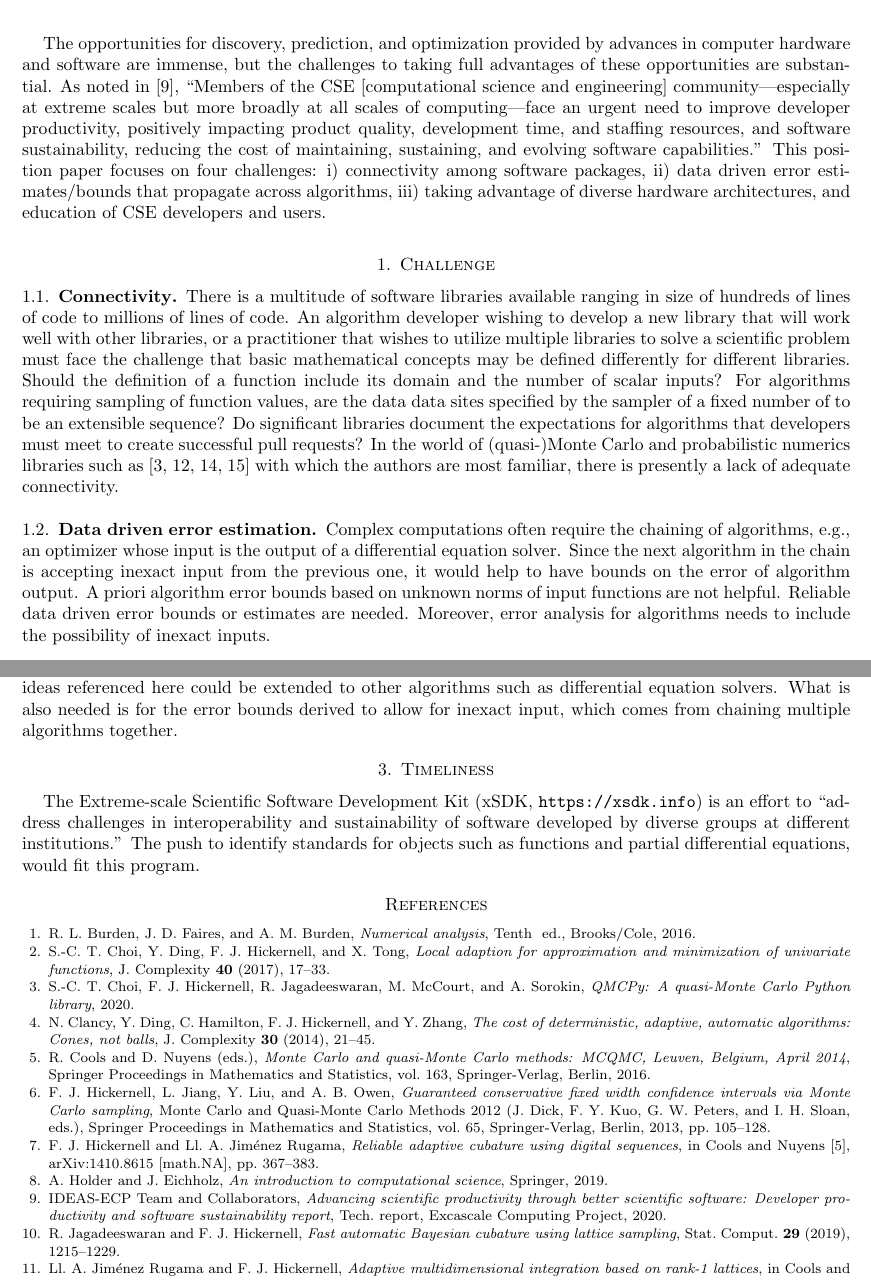
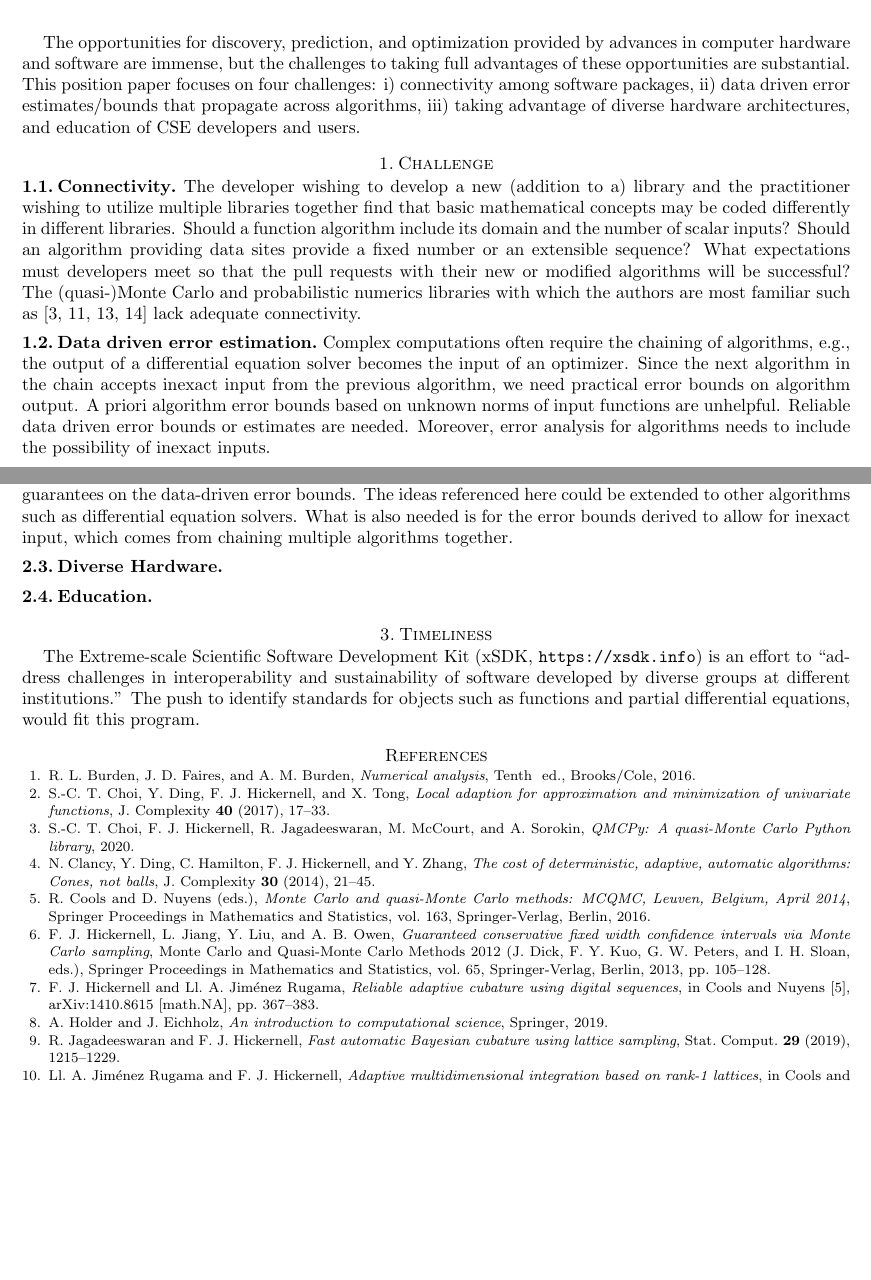
Before and after one commit to fjhickernell/Science-of-Scientific-Software-Development-and-Use, a LaTeX paper (position-paper.tex): two parts of pages 1 and 2 of 3, joined at a grey line, cut so that both start at the same text, the shorter picture padded with empty space. Compiled offline with pdfLaTeX.

Commit message:
Updates from Overleaf

```diff
--- a/position-paper.tex
+++ b/position-paper.tex
@@ -9,6 +9,12 @@
 \hoffset -0.7in
 \textheight 9in
 \voffset -0.5in
+\setlength{\parskip}{0em}
+\usepackage[compact]{titlesec}
+    \titlespacing{\section}{0pt}{2ex}{0ex}
+    \titlespacing{\subsection}{0pt}{1ex}{\wordsep}
+    \titleformat{\section}[block]{\scshape \fillast}{\thesection.}{0.5ex}{}
+    \titleformat{\subsection}[runin]{\normalfont \bfseries}{\thesubsection.}{0.5ex}{}[.]
 
 \usepackage{algpseudocode}
 \usepackage{algorithm, algorithmicx}
@@ -118,14 +124,17 @@ Sponsor: Department of Energy, Office of Science, Advanced Scientific Computing
 
 \maketitle
 
-The opportunities for discovery, prediction, and optimization provided by advances in computer hardware and software are immense, but the challenges to taking full advantages of these opportunities are substantial.  As noted in \cite{ECP2020a}, ``Members of the CSE [computational science and engineering] community—especially at extreme scales but more broadly at all scales of computing—face an urgent need to improve developer productivity, positively impacting product quality, development time, and staffing resources, and software sustainability, reducing the cost of maintaining, sustaining, and evolving software capabilities.'' This position paper focuses on four challenges: i) connectivity among software packages, ii) data driven error estimates/bounds that propagate across algorithms, iii) taking advantage of diverse hardware architectures, and education of CSE developers and users.
+The opportunities for discovery, prediction, and optimization provided by advances in computer hardware and software are immense, but the challenges to taking full advantages of these opportunities are substantial.
+%As noted in \cite{ECP2020a}, ``Members of the CSE [computational science and engineering] community \ldots face an urgent need to improve developer productivity, positively impacting product quality, development time, and staffing resources, and software sustainability, reducing the cost of maintaining, sustaining, and evolving software capabilities.''
+This position paper focuses on four challenges: i) connectivity among software packages, ii) data driven error estimates/bounds that propagate across algorithms, iii) taking advantage of diverse hardware architectures, and education of CSE developers and users.
 
 
 \section{Challenge} % Identify limitations of state-of-the-art practice with examples
 \subsection{Connectivity}
-There is a multitude of software libraries available ranging in size of hundreds of lines of code to millions of lines of code.  An algorithm developer wishing to develop a new library that will work well with other libraries, or a practitioner that wishes to utilize multiple libraries to solve a scientific problem must face the challenge that basic mathematical concepts may be defined differently for different libraries.  Should the definition of a function include its domain and the number of scalar inputs?  For algorithms requiring sampling of function values, are the data data sites specified by the sampler of a fixed number of to be an extensible sequence?  Do significant libraries document the expectations for algorithms that developers must meet to create successful pull requests? In the world of (quasi-)Monte Carlo and probabilistic numerics libraries such as \cite{QMCPy2020a,SciPyQMC,Stan,probnum} with which the authors are most familiar, there is presently a lack of adequate connectivity.
+%There is a multitude of scientific software libraries ranging from hundreds of lines of code to millions of lines of code.
+The developer wishing to develop a new (addition to a) library and the practitioner wishing to utilize multiple libraries together find that basic mathematical concepts may be coded differently in different libraries.  Should a function algorithm include its domain and the number of scalar inputs?  Should an algorithm providing data sites provide a fixed number or an extensible sequence?  What expectations must developers meet so that the pull requests with their new or modified algorithms will be successful? The (quasi-)Monte Carlo and probabilistic numerics libraries with which the authors are most familiar such as \cite{QMCPy2020a,SciPyQMC,Stan,probnum} lack  adequate connectivity.
 
 \subsection{Data driven error estimation}
-Complex computations often require the chaining of algorithms, e.g., an optimizer whose input is the output of a differential equation solver.  Since the next algorithm in the chain is accepting inexact input from the previous one, it would help to have bounds on the error of algorithm output. A priori algorithm error bounds based on unknown norms of input functions are not helpful.  Reliable data driven error bounds or estimates are needed. Moreover, error analysis for algorithms needs to include the possibility of inexact inputs.
+Complex computations often require the chaining of algorithms, e.g., the output of a differential equation solver becomes the input of an optimizer.  Since the next algorithm in the chain accepts inexact input from the previous algorithm, we need practical error bounds on algorithm output. A priori algorithm error bounds based on unknown norms of input functions are unhelpful.  Reliable data driven error bounds or estimates are needed. Moreover, error analysis for algorithms needs to include the possibility of inexact inputs.
 
 \subsection{Diverse hardware} {\color{blue} not sure what to write here}
@@ -150,6 +160,10 @@ Code across multiple languages and platforms adheres to standards for certain da
 
 \subsection{Data driven error estimation}
 Several of the authors and their collaborators have developed data-driven error bounds for integration and univariate function approximation and optimization using numerical analysis and probabilistic numerics approaches \cite{ChoEtal17a, HicEtal14b, HicEtal14a, HicJim16a, RatHic19a,JimHic16a}.  The key behind these error bounds is to identify reasonable cones of input functions that are not too spiky or peaky.  This facilitates theoretical guarantees on the data-driven error bounds.  The ideas referenced here could be extended to other algorithms such as differential equation solvers.  What is also needed is for the error bounds derived to allow for inexact input, which comes from chaining multiple algorithms together.
+
+\subsection{Diverse Hardware}
+
+\subsection{Education}
 
 
 \section{Timeliness} % Why now? What breakthrough or change makes progress possible now where it wasn’t possible previously? What will be the impact of success?
```
Also changed, not shown: position-paper.tex (7 more changed lines).
